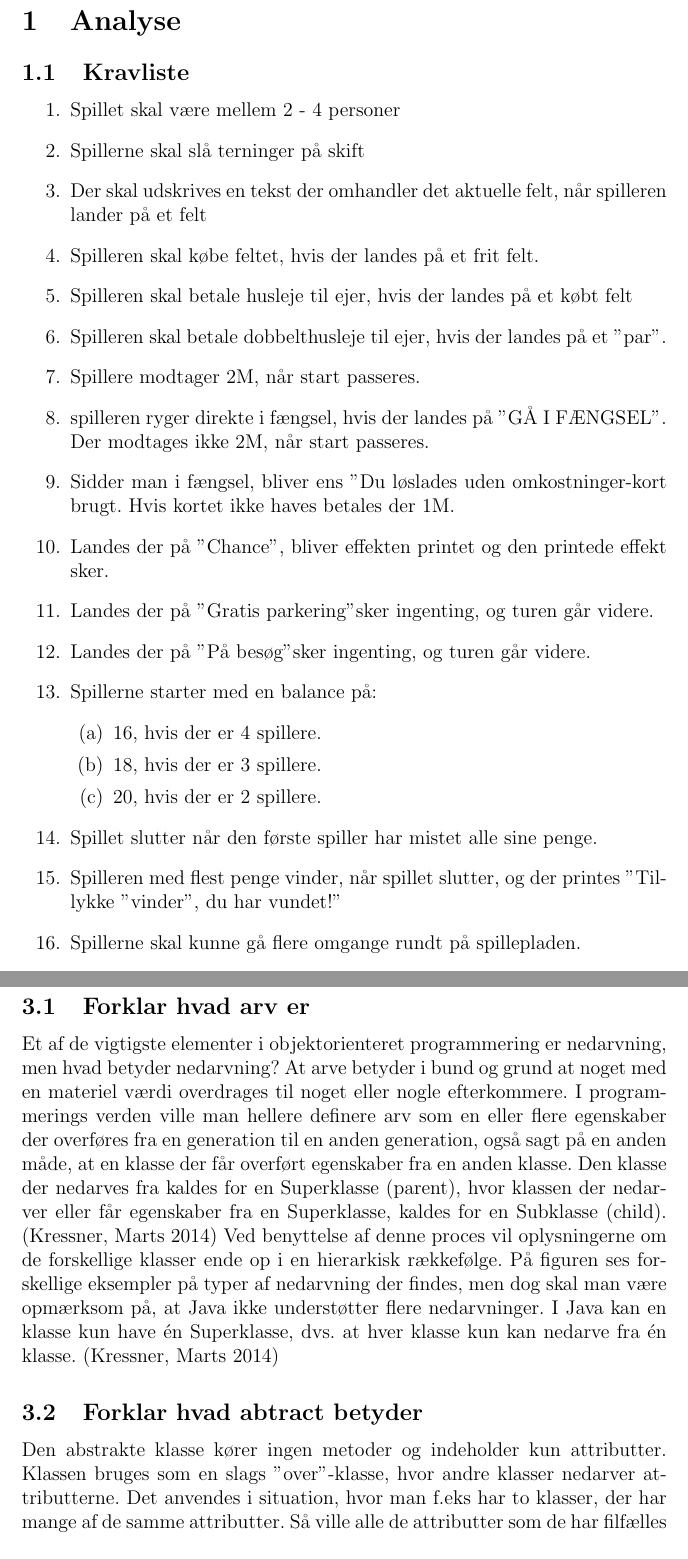
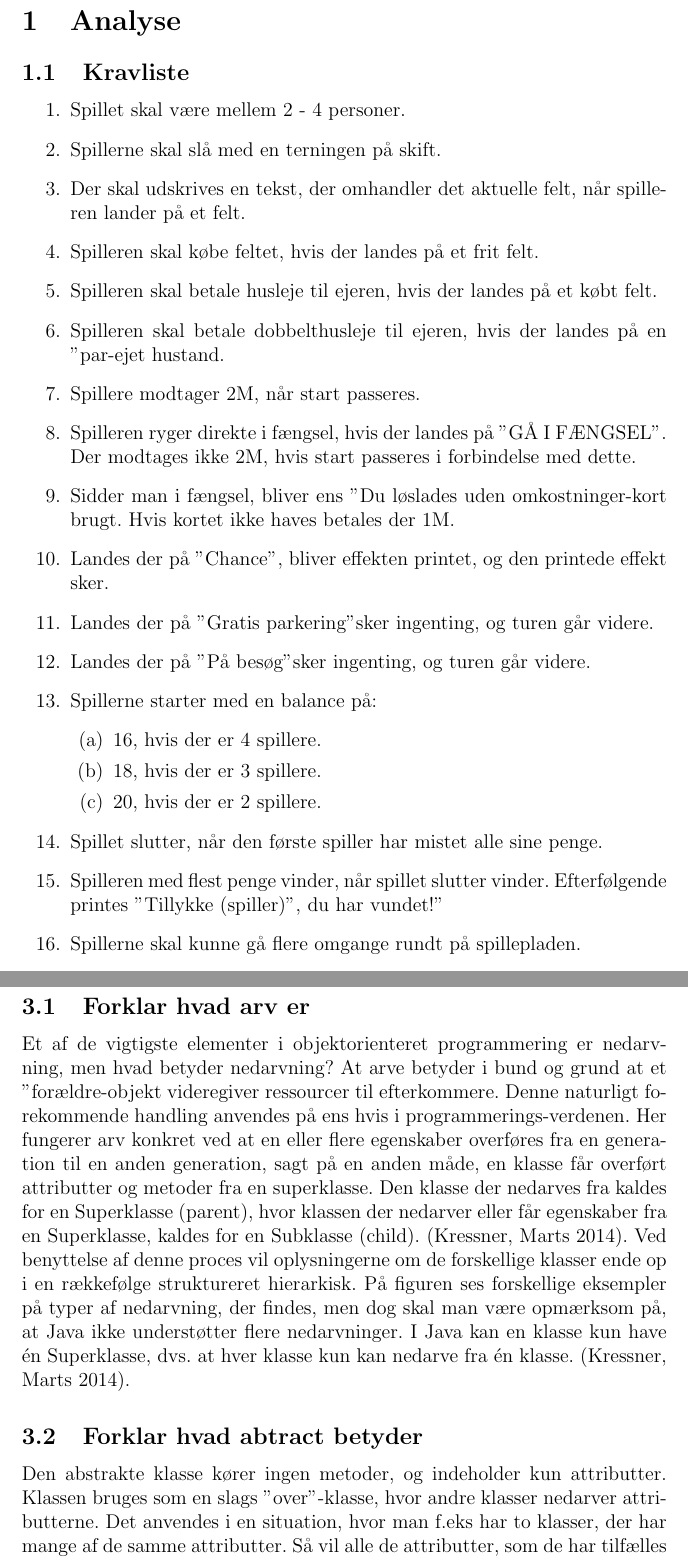
Before and after one commit to thygessteffensen/16_del3, a LaTeX document (Rapport/16_del3.tex, which reads Rapport/analyseSecondary.tex, Rapport/dokumentation.tex): two parts of pages 4 and 12 of 18, joined at a grey line, cut so that both start at the same text. Compiled offline with pdfLaTeX.

Commit message:
+Rettelser i rapport

```diff
--- a/Rapport/analyseSecondary.tex
+++ b/Rapport/analyseSecondary.tex
@@ -3,16 +3,16 @@
 
     \subsection{Kravliste}
         \begin{enumerate}
-            \item Spillet skal være mellem 2 - 4 personer
-            \item Spillerne skal slå terninger på skift
-            \item Der skal udskrives en tekst der omhandler det aktuelle felt, når spilleren lander på et felt
+            \item Spillet skal være mellem 2 - 4 personer.
+            \item Spillerne skal slå med en terningen på skift.
+            \item Der skal udskrives en tekst, der omhandler det aktuelle felt, når spilleren lander på et felt.
             \item Spilleren skal købe feltet, hvis der landes på et frit felt.
-            \item Spilleren skal betale husleje til ejer, hvis der landes på et købt felt
-            \item Spilleren skal betale dobbelthusleje til ejer, hvis der landes på et "par".
+            \item Spilleren skal betale husleje til ejeren, hvis der landes på et købt felt.
+            \item Spilleren skal betale dobbelthusleje til ejeren, hvis der landes på en "par"-ejet hustand.
             \item Spillere modtager 2M, når start passeres.
-            \item spilleren ryger direkte i fængsel, hvis der landes på "GÅ I FÆNGSEL". Der modtages ikke 2M, når start passeres.
+            \item Spilleren ryger direkte i fængsel, hvis der landes på "GÅ I FÆNGSEL". Der modtages ikke 2M, hvis start passeres i forbindelse med dette.
             \item Sidder man i fængsel, bliver ens "Du løslades uden omkostninger"-kort brugt. Hvis kortet ikke haves betales der 1M.
-            \item Landes der på "Chance", bliver effekten printet og den printede effekt sker.
+            \item Landes der på "Chance", bliver effekten printet, og den printede effekt sker.
             \item Landes der på "Gratis parkering" sker ingenting, og turen går videre.
             \item Landes der på "På besøg" sker ingenting, og turen går videre.
 
@@ -23,8 +23,8 @@
                 \item 20, hvis der er 2 spillere.
             \end{enumerate}
             %Efter de nye regler så starter spillerne med hhv. 20, 18 eller 16 Matadollars, alt efter om der er 2, 3 eller 4 spillere.
-            \item Spillet slutter når den første spiller har mistet alle sine penge.
-            \item Spilleren med flest penge vinder, når spillet slutter, og der printes "Tillykke "vinder", du har vundet!"
+            \item Spillet slutter, når den første spiller har mistet alle sine penge.
+            \item Spilleren med flest penge vinder, når spillet slutter vinder. Efterfølgende printes "Tillykke (spiller)", du har vundet!"
 
             %Efter de nye regler så er der når den første spille går bankerot
             \item Spillerne skal kunne gå flere omgange rundt på spillepladen.
--- a/Rapport/dokumentation.tex
+++ b/Rapport/dokumentation.tex
@@ -1,15 +1,15 @@
 \section{Dokumentation}
 \subsection{Forklar hvad arv er}
-Et af de vigtigste elementer i objektorienteret programmering er nedarvning, men hvad betyder nedarvning? At arve betyder i bund og grund at noget med en materiel værdi overdrages til noget eller nogle efterkommere. I programmerings verden ville man hellere definere arv som en eller flere egenskaber der overføres fra en generation til en anden generation, også sagt på en anden måde, at en klasse der får overført egenskaber fra en anden klasse. Den klasse der nedarves fra kaldes for en Superklasse (parent), hvor klassen der nedarver eller får egenskaber fra en Superklasse, kaldes for en Subklasse (child). (Kressner, Marts 2014)
-Ved benyttelse af denne proces vil oplysningerne om de forskellige klasser ende op i en hierarkisk rækkefølge.
-På figuren ses forskellige eksempler på typer af nedarvning der findes, men dog skal man være opmærksom på, at Java ikke understøtter flere nedarvninger. I Java kan en klasse kun have én Superklasse, dvs. at hver klasse kun kan nedarve fra én klasse. (Kressner, Marts 2014)
+Et af de vigtigste elementer i objektorienteret programmering er nedarvning, men hvad betyder nedarvning? At arve betyder i bund og grund at et "forældre""-objekt videregiver ressourcer til efterkommere. Denne naturligt forekommende handling anvendes på ens hvis i programmerings-verdenen. Her fungerer arv konkret ved at en eller flere egenskaber overføres fra en generation til en anden generation, sagt på en anden måde, en klasse får overført attributter og metoder fra en superklasse. Den klasse der nedarves fra kaldes for en Superklasse (parent), hvor klassen der nedarver eller får egenskaber fra en Superklasse, kaldes for en Subklasse (child). (Kressner, Marts 2014).
+Ved benyttelse af denne proces vil oplysningerne om de forskellige klasser ende op i en rækkefølge struktureret hierarkisk.
+På figuren ses forskellige eksempler på typer af nedarvning, der findes, men dog skal man være opmærksom på, at Java ikke understøtter flere nedarvninger. I Java kan en klasse kun have én Superklasse, dvs. at hver klasse kun kan nedarve fra én klasse. (Kressner, Marts 2014).
 \begin{figure}[h]\label{fig:types_of_inheritance.jpg}
     \advance\leftskip-3cm
     \includegraphics[width=6cm]{fig/types_of_inheritance.jpg}
     \caption{eksempel på typer af arv}
 \end{figure}
 \subsection{Forklar hvad abtract betyder}
-Den abstrakte klasse kører ingen metoder og indeholder kun attributter. Klassen bruges som en slags ”over”-klasse, hvor andre klasser nedarver attributterne. Det anvendes i situation, hvor man f.eks har to klasser, der har mange af de samme attributter. Så ville alle de attributter som de har filfælles stå i den abstrakte klasse.
+Den abstrakte klasse kører ingen metoder, og indeholder kun attributter. Klassen bruges som en slags ”over”-klasse, hvor andre klasser nedarver attributterne. Det anvendes i en situation, hvor man f.eks har to klasser, der har mange af de samme attributter. Så vil alle de attributter, som de har tilfælles stå i den abstrakte klasse.
 Hvis man f.eks har klasserne lærer og elev, kunne den abstrakte klasse til disse, hedde ”personer”, da både lærer og elever har en fødselsdato, køn, navn osv.
 
 \subsection{Fortæl hvad det hedder hvis alle fieldklasserne har en landOnField metode der gør noget forskelligt}
```
Also changed, not shown: Rapport/16_del3.pdf, Rapport/dokumentation.tex (9 more changed lines), 10 other files.
